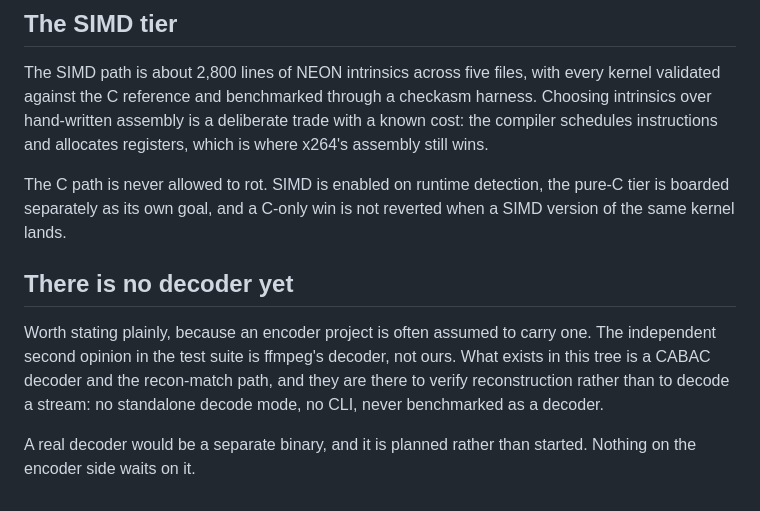
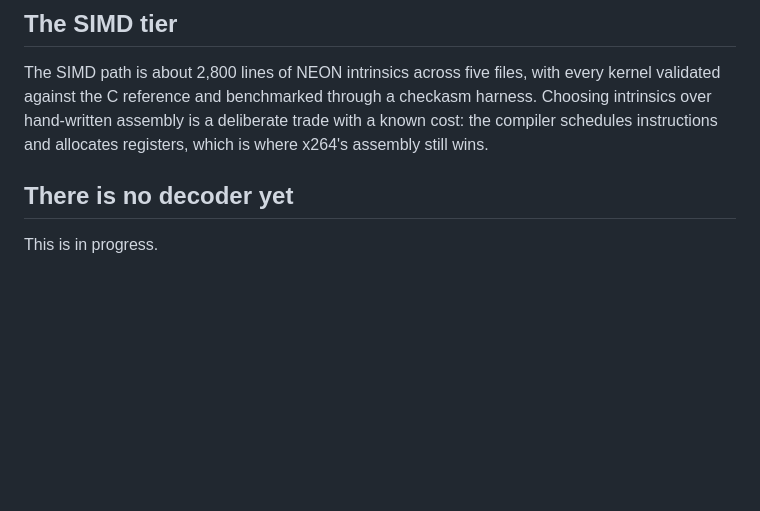
Before and after one commit to terranvigil/next264, a Markdown page: site/design.md, the part around the change. Rendered like a GitHub page; blank space fills up the shorter version.

Commit message:
design: shorten the decoder section, drop the C-path paragraph
The decoder section is one line now. What went with it: that ffmpeg's decoder
is the independent second opinion in the suite, and that this tree's CABAC
decoder and recon-match path exist to verify reconstruction rather than to play
a stream.

The C-tier policy is also no longer stated anywhere. Results.md still shows the
pure-C goals boarded separately, so the practice is visible even though the
reason is not.

```diff
--- a/site/design.md
+++ b/site/design.md
@@ -128,17 +128,6 @@ checkasm harness. Choosing intrinsics over hand-written assembly is a deliberate
 trade with a known cost: the compiler schedules instructions and allocates
 registers, which is where x264's assembly still wins.
 
-The C path is never allowed to rot. SIMD is enabled on runtime detection, the
-pure-C tier is boarded separately as its own goal, and a C-only win is not
-reverted when a SIMD version of the same kernel lands.
-
 ## There is no decoder yet
 
-Worth stating plainly, because an encoder project is often assumed to carry one.
-The independent second opinion in the test suite is ffmpeg's decoder, not ours.
-What exists in this tree is a CABAC decoder and the recon-match path, and they
-are there to verify reconstruction rather than to decode a stream: no standalone
-decode mode, no CLI, never benchmarked as a decoder.
-
-A real decoder would be a separate binary, and it is planned rather than
-started. Nothing on the encoder side waits on it.
+This is in progress.
```
